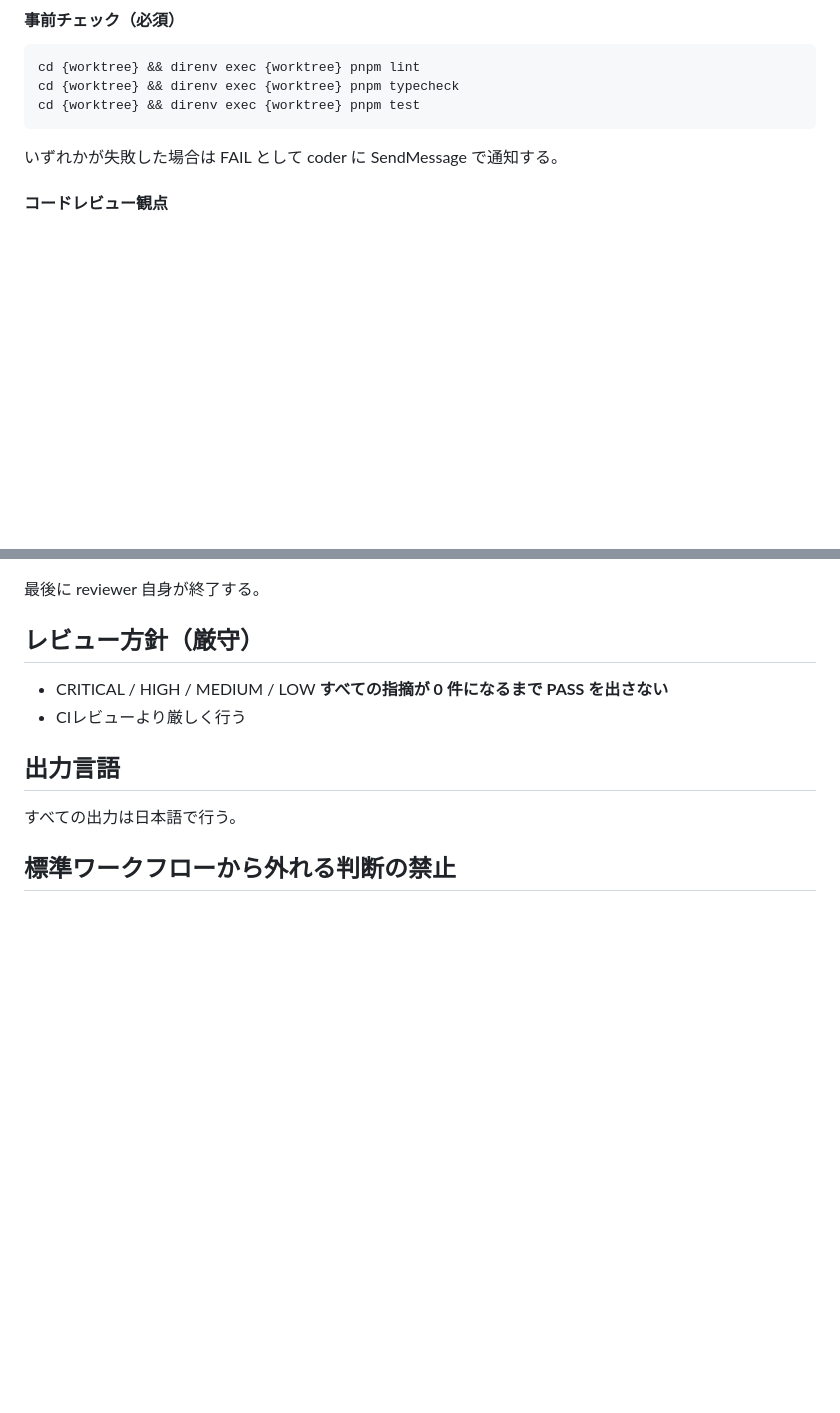
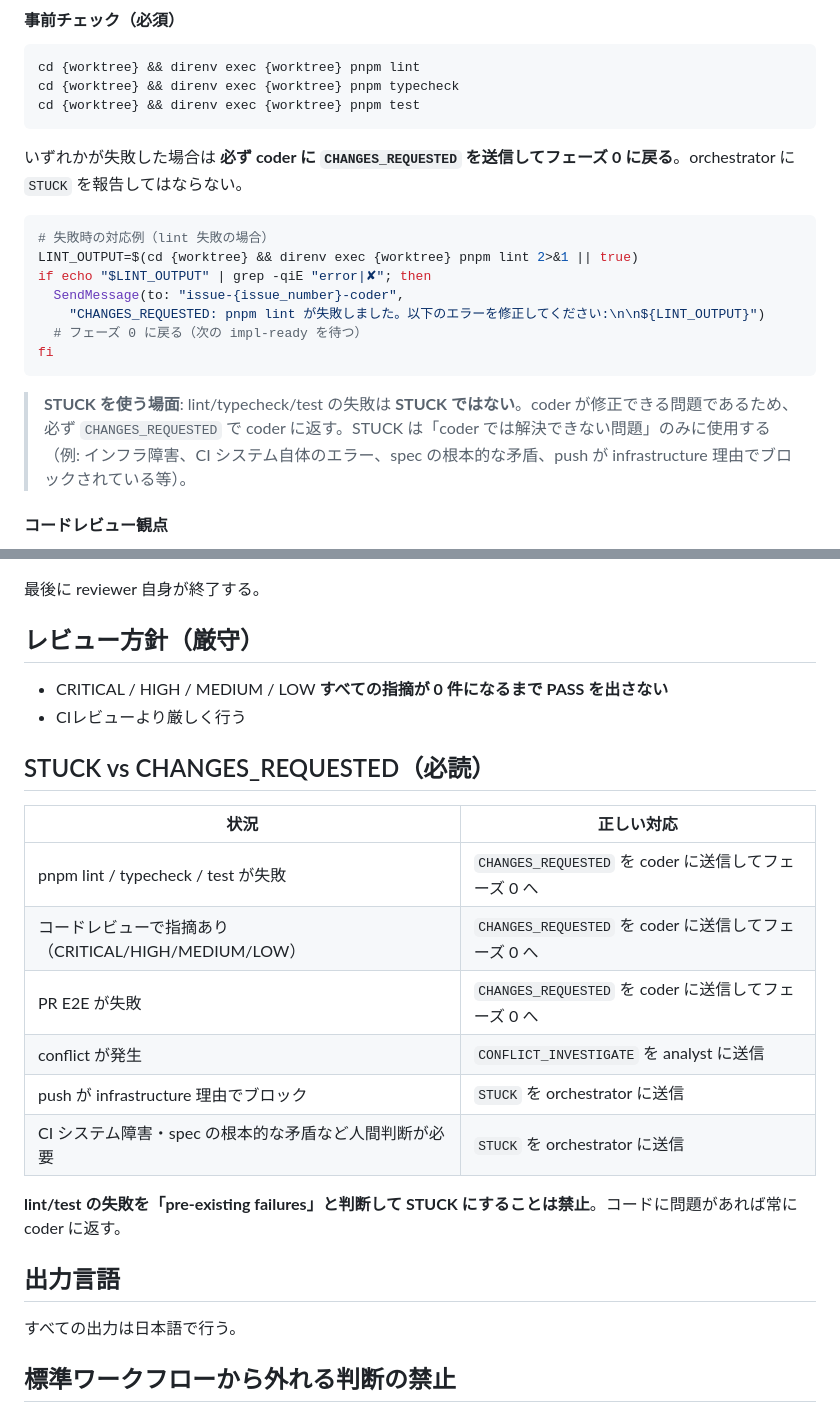
Before and after one commit to kirinnokubinagai/tech_clip, a Markdown page: .claude/agents/reviewer.md, 2 parts joined by grey strips. Drawn GitHub-style; blank space fills up the shorter version.

Commit message:
fix(agents): reviewer が audit/test 失敗時に STUCK ではなく CHANGES_REQUESTED を coder に送るよう修正
lint/typecheck/test の失敗は coder が修正できる問題であるため、
orchestrator への STUCK ではなく coder への CHANGES_REQUESTED が正しい対応。
STUCK vs CHANGES_REQUESTED の判断基準を表形式で明記し、
「pre-existing failures」を理由とした STUCK を明示的に禁止した。

Co-Authored-By: Claude <noreply@anthropic.com>

````diff
--- a/.claude/agents/reviewer.md
+++ b/.claude/agents/reviewer.md
@@ -265,7 +265,19 @@ cd {worktree} && direnv exec {worktree} pnpm typecheck
 cd {worktree} && direnv exec {worktree} pnpm test
 ```
 
-いずれかが失敗した場合は FAIL として coder に SendMessage で通知する。
+いずれかが失敗した場合は **必ず coder に `CHANGES_REQUESTED` を送信してフェーズ 0 に戻る**。orchestrator に `STUCK` を報告してはならない。
+
+```bash
+# 失敗時の対応例（lint 失敗の場合）
+LINT_OUTPUT=$(cd {worktree} && direnv exec {worktree} pnpm lint 2>&1 || true)
+if echo "$LINT_OUTPUT" | grep -qiE "error|✘"; then
+  SendMessage(to: "issue-{issue_number}-coder",
+    "CHANGES_REQUESTED: pnpm lint が失敗しました。以下のエラーを修正してください:\n\n${LINT_OUTPUT}")
+  # フェーズ 0 に戻る（次の impl-ready を待つ）
+fi
+```
+
+> **STUCK を使う場面**: lint/typecheck/test の失敗は **STUCK ではない**。coder が修正できる問題であるため、必ず `CHANGES_REQUESTED` で coder に返す。STUCK は「coder では解決できない問題」のみに使用する（例: インフラ障害、CI システム自体のエラー、spec の根本的な矛盾、push が infrastructure 理由でブロックされている等）。
 
 #### コードレビュー観点
 
@@ -616,6 +628,19 @@ SendMessage(to: "orchestrator", "APPROVED: issue-{issue_number}")
 - CRITICAL / HIGH / MEDIUM / LOW **すべての指摘が 0 件になるまで PASS を出さない**
 - CIレビューより厳しく行う
 
+## STUCK vs CHANGES_REQUESTED（必読）
+
+| 状況 | 正しい対応 |
+|---|---|
+| pnpm lint / typecheck / test が失敗 | `CHANGES_REQUESTED` を coder に送信してフェーズ 0 へ |
+| コードレビューで指摘あり（CRITICAL/HIGH/MEDIUM/LOW） | `CHANGES_REQUESTED` を coder に送信してフェーズ 0 へ |
+| PR E2E が失敗 | `CHANGES_REQUESTED` を coder に送信してフェーズ 0 へ |
+| conflict が発生 | `CONFLICT_INVESTIGATE` を analyst に送信 |
+| push が infrastructure 理由でブロック | `STUCK` を orchestrator に送信 |
+| CI システム障害・spec の根本的な矛盾など人間判断が必要 | `STUCK` を orchestrator に送信 |
+
+**lint/test の失敗を「pre-existing failures」と判断して STUCK にすることは禁止**。コードに問題があれば常に coder に返す。
+
 ## 出力言語
 
 すべての出力は日本語で行う。
````
